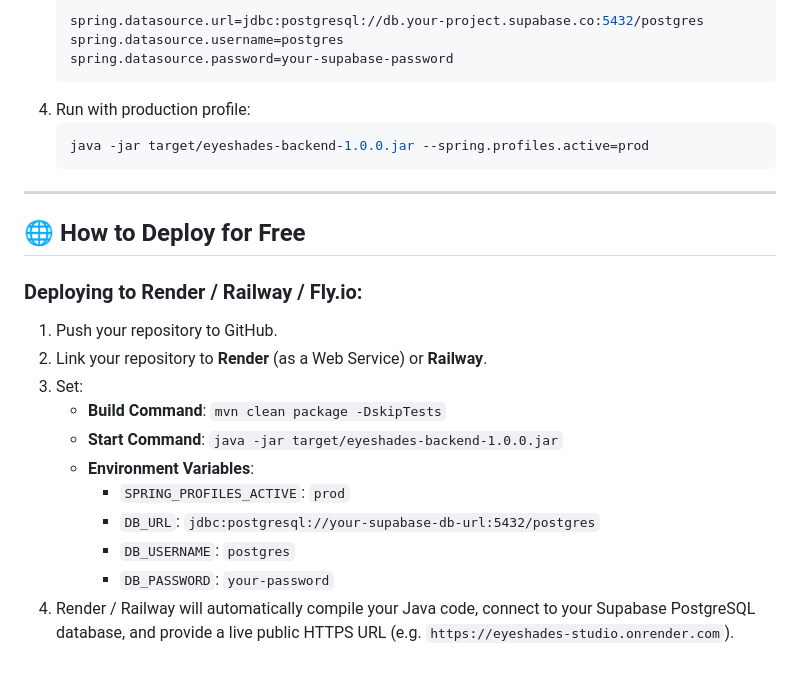
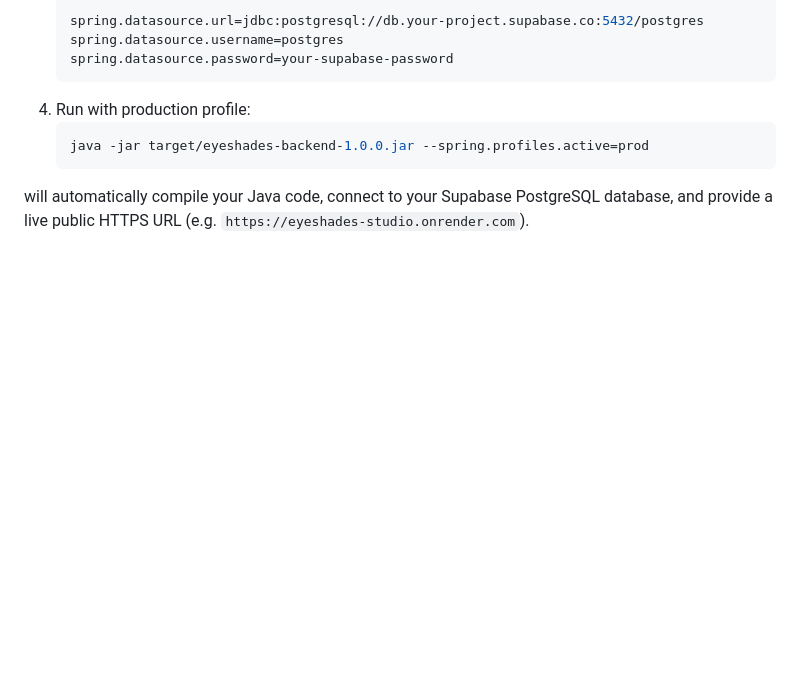
Before and after one commit to netra-p/EyeShades.studio, a Markdown page: README.md, the part around the change. GitHub-like rendering; blank space fills up the shorter version.

Commit message:
Remove deployment instructions from README
Removed deployment instructions for Render, Railway, and Fly.io from the README.

````diff
--- a/README.md
+++ b/README.md
@@ -146,19 +146,4 @@ Once started:
    java -jar target/eyeshades-backend-1.0.0.jar --spring.profiles.active=prod
    ```
 
----
-
-## 🌐 How to Deploy for Free
-
-### Deploying to Render / Railway / Fly.io:
-1. Push your repository to GitHub.
-2. Link your repository to **Render** (as a Web Service) or **Railway**.
-3. Set:
-   - **Build Command**: `mvn clean package -DskipTests`
-   - **Start Command**: `java -jar target/eyeshades-backend-1.0.0.jar`
-   - **Environment Variables**:
-     - `SPRING_PROFILES_ACTIVE`: `prod`
-     - `DB_URL`: `jdbc:postgresql://your-supabase-db-url:5432/postgres`
-     - `DB_USERNAME`: `postgres`
-     - `DB_PASSWORD`: `your-password`
-4. Render / Railway will automatically compile your Java code, connect to your Supabase PostgreSQL database, and provide a live public HTTPS URL (e.g. `https://eyeshades-studio.onrender.com`).
+ will automatically compile your Java code, connect to your Supabase PostgreSQL database, and provide a live public HTTPS URL (e.g. `https://eyeshades-studio.onrender.com`).
````
